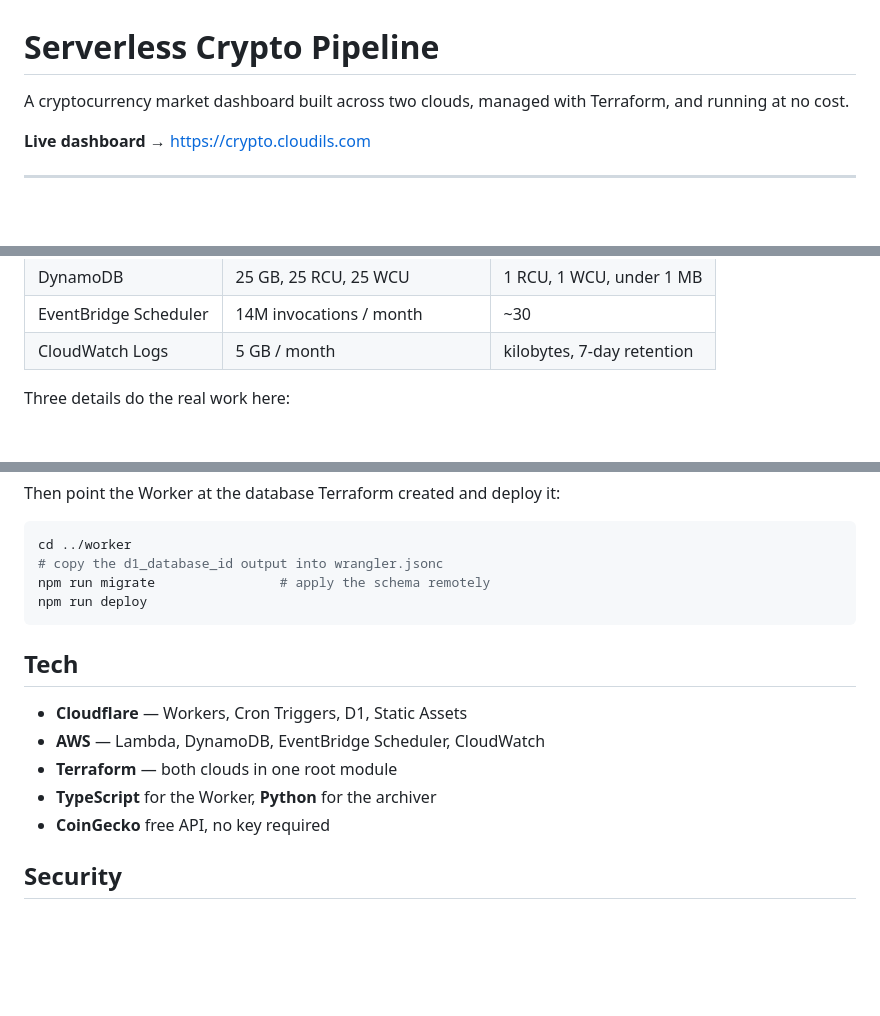
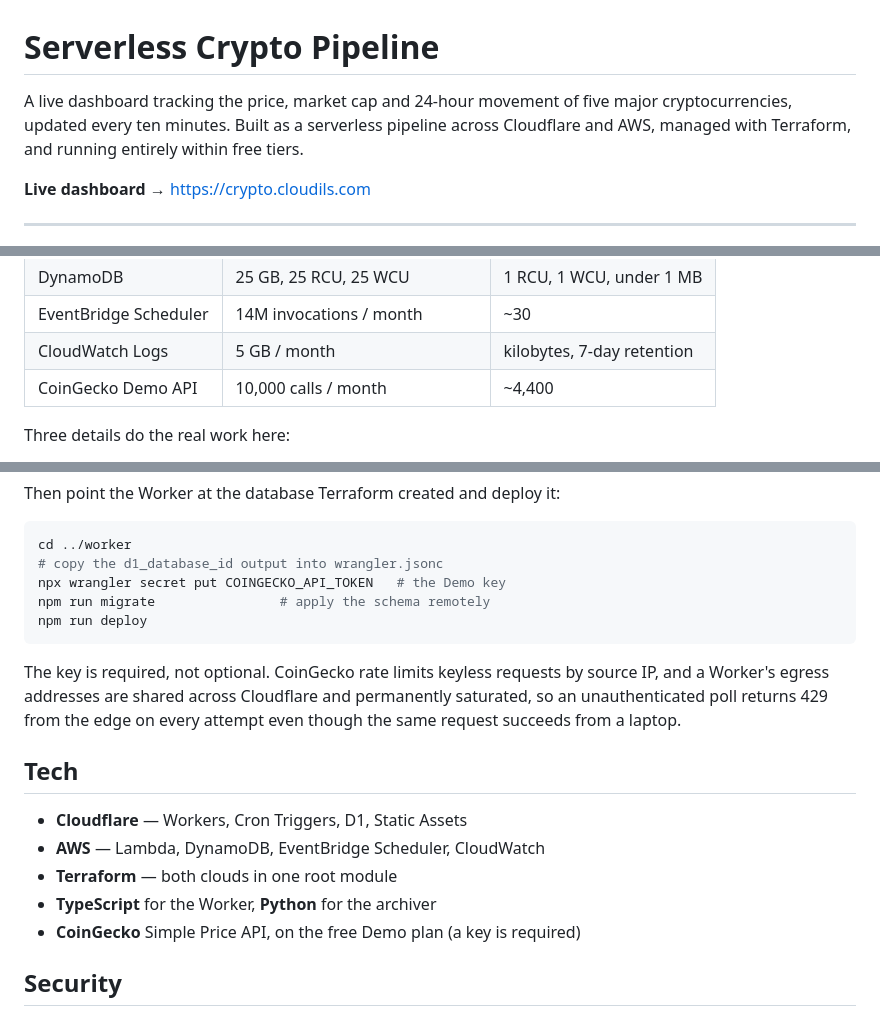
Before and after one commit to Isma-L154/Serverless-Crypto-Pipeline, a Markdown page: README.md, 3 parts joined by grey strips. Drawn GitHub-style; blank space fills up the shorter version.

````diff
--- a/README.md
+++ b/README.md
@@ -1,6 +1,6 @@
 # Serverless Crypto Pipeline
 
-A cryptocurrency market dashboard built across two clouds, managed with Terraform, and running at no cost.
+A live dashboard tracking the price, market cap and 24-hour movement of five major cryptocurrencies, updated every ten minutes. Built as a serverless pipeline across Cloudflare and AWS, managed with Terraform, and running entirely within free tiers.
 
 **Live dashboard →** https://crypto.cloudils.com
 
@@ -67,6 +67,7 @@ Every service sits inside a permanent free allowance. The figures below are the
 | DynamoDB | 25 GB, 25 RCU, 25 WCU | 1 RCU, 1 WCU, under 1 MB |
 | EventBridge Scheduler | 14M invocations / month | ~30 |
 | CloudWatch Logs | 5 GB / month | kilobytes, 7-day retention |
+| CoinGecko Demo API | 10,000 calls / month | ~4,400 |
 
 Three details do the real work here:
 
@@ -153,9 +179,12 @@ Then point the Worker at the database Terraform created and deploy it:
 ```bash
 cd ../worker
 # copy the d1_database_id output into wrangler.jsonc
+npx wrangler secret put COINGECKO_API_TOKEN   # the Demo key
 npm run migrate                # apply the schema remotely
 npm run deploy
 ```
+
+The key is required, not optional. CoinGecko rate limits keyless requests by source IP, and a Worker's egress addresses are shared across Cloudflare and permanently saturated, so an unauthenticated poll returns 429 from the edge on every attempt even though the same request succeeds from a laptop.
 
 ## Tech
 
@@ -163,7 +192,7 @@ npm run deploy
 - **AWS** — Lambda, DynamoDB, EventBridge Scheduler, CloudWatch
 - **Terraform** — both clouds in one root module
 - **TypeScript** for the Worker, **Python** for the archiver
-- **CoinGecko** free API, no key required
+- **CoinGecko** Simple Price API, on the free Demo plan (a key is required)
 
 ## Security
 
````
Also changed, not shown: other parts of README.md (+28 -3 lines).
